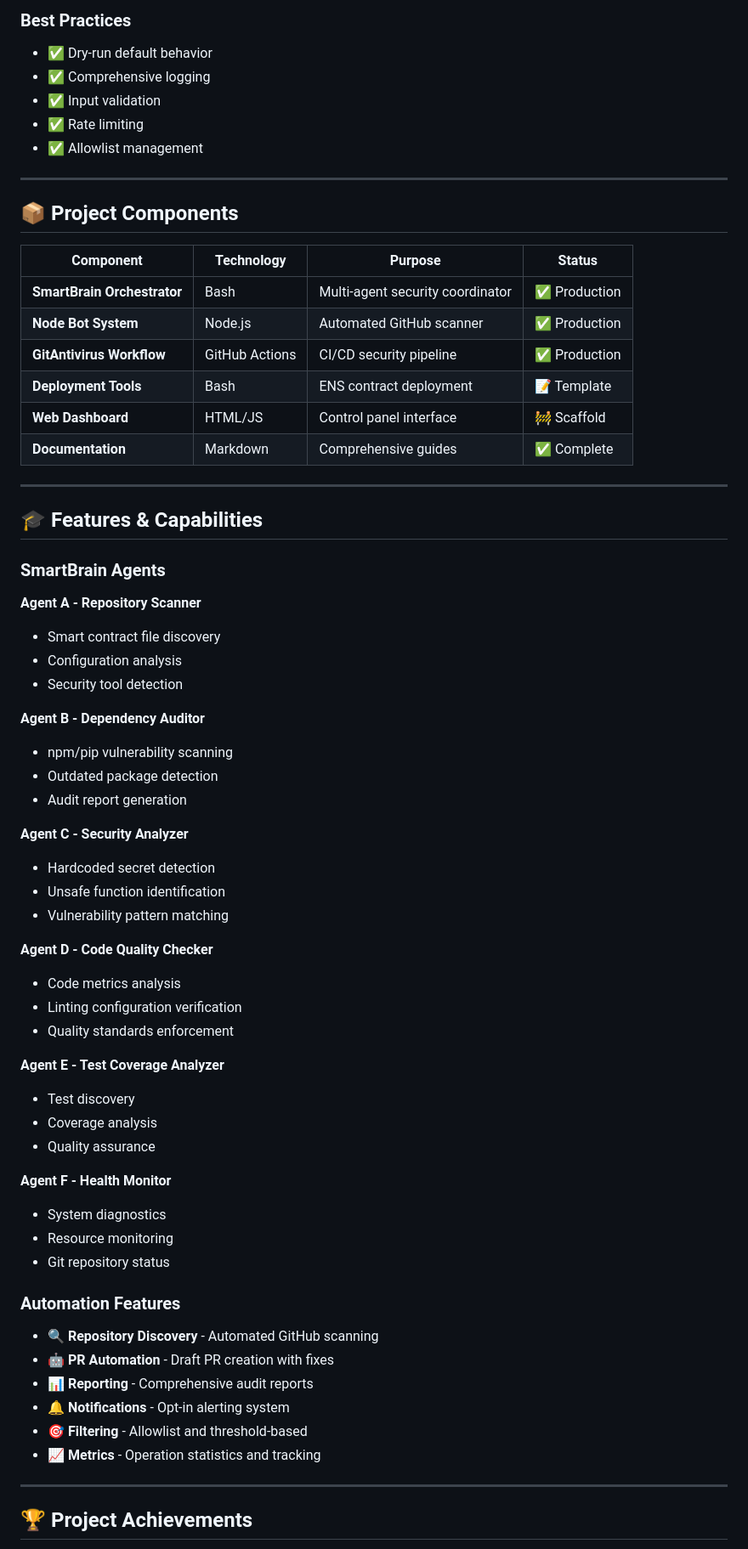
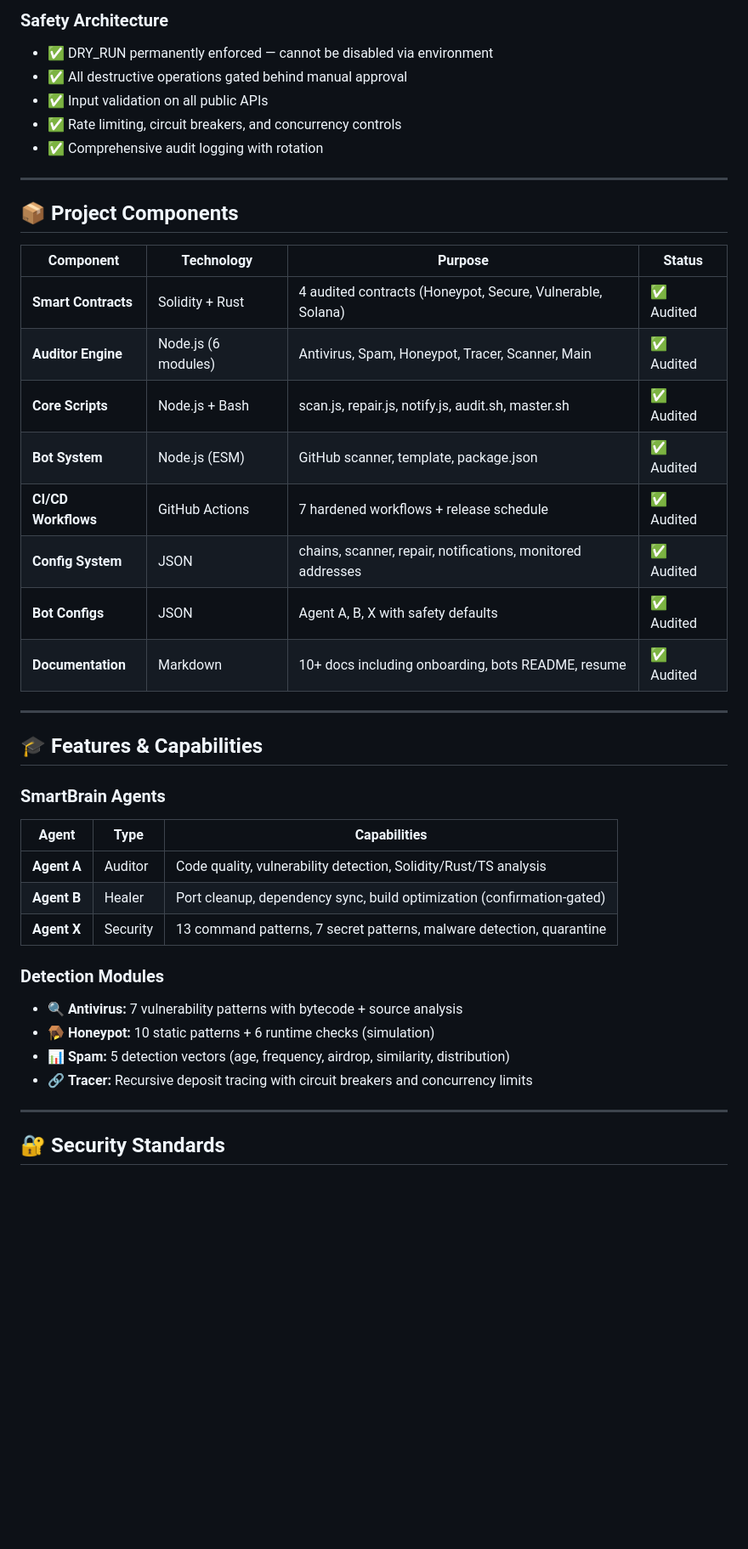
Before and after one commit to SolanaRemix/SmartContractAudit, a Markdown page: resume.md, the part around one of its changes. Shown at 85% size. Rendered like a GitHub page; blank space fills up the shorter version.

```diff
--- a/resume.md
+++ b/resume.md
@@ -74,10 +62,10 @@ author:
 
-### Best Practices
-- ✅ Dry-run default behavior
-- ✅ Comprehensive logging
-- ✅ Input validation
-- ✅ Rate limiting
-- ✅ Allowlist management
+### Safety Architecture
+- ✅ DRY_RUN permanently enforced — cannot be disabled via environment
+- ✅ All destructive operations gated behind manual approval
+- ✅ Input validation on all public APIs
+- ✅ Rate limiting, circuit breakers, and concurrency controls
+- ✅ Comprehensive audit logging with rotation
 
 ---
 
@@ -85,12 +73,14 @@ author:
 
 | Component | Technology | Purpose | Status |
 |-----------|-----------|---------|--------|
-| **SmartBrain Orchestrator** | Bash | Multi-agent security coordinator | ✅ Production |
-| **Node Bot System** | Node.js | Automated GitHub scanner | ✅ Production |
-| **GitAntivirus Workflow** | GitHub Actions | CI/CD security pipeline | ✅ Production |
-| **Deployment Tools** | Bash | ENS contract deployment | 📝 Template |
-| **Web Dashboard** | HTML/JS | Control panel interface | 🚧 Scaffold |
-| **Documentation** | Markdown | Comprehensive guides | ✅ Complete |
+| **Smart Contracts** | Solidity + Rust | 4 audited contracts (Honeypot, Secure, Vulnerable, Solana) | ✅ Audited |
+| **Auditor Engine** | Node.js (6 modules) | Antivirus, Spam, Honeypot, Tracer, Scanner, Main | ✅ Audited |
+| **Core Scripts** | Node.js + Bash | scan.js, repair.js, notify.js, audit.sh, master.sh | ✅ Audited |
+| **Bot System** | Node.js (ESM) | GitHub scanner, template, package.json | ✅ Audited |
+| **CI/CD Workflows** | GitHub Actions | 7 hardened workflows + release schedule | ✅ Audited |
+| **Config System** | JSON | chains, scanner, repair, notifications, monitored addresses | ✅ Audited |
+| **Bot Configs** | JSON | Agent A, B, X with safety defaults | ✅ Audited |
+| **Documentation** | Markdown | 10+ docs including onboarding, bots README, resume | ✅ Audited |
 
 ---
 
@@ -98,46 +88,19 @@ author:
 
 ### SmartBrain Agents
 
-**Agent A - Repository Scanner**
-- Smart contract file discovery
-- Configuration analysis
-- Security tool detection
+| Agent | Type | Capabilities |
+|-------|------|-------------|
+| **Agent A** | Auditor | Code quality, vulnerability detection, Solidity/Rust/TS analysis |
+| **Agent B** | Healer | Port cleanup, dependency sync, build optimization (confirmation-gated) |
+| **Agent X** | Security | 13 command patterns, 7 secret patterns, malware detection, quarantine |
 
-**Agent B - Dependency Auditor**
-- npm/pip vulnerability scanning
-- Outdated package detection
-- Audit report generation
-
-**Agent C - Security Analyzer**
-- Hardcoded secret detection
-- Unsafe function identification
-- Vulnerability pattern matching
-
-**Agent D - Code Quality Checker**
-- Code metrics analysis
-- Linting configuration verification
-- Quality standards enforcement
-
-**Agent E - Test Coverage Analyzer**
-- Test discovery
-- Coverage analysis
-- Quality assurance
-
-**Agent F - Health Monitor**
-- System diagnostics
-- Resource monitoring
-- Git repository status
-
-### Automation Features
-
-- 🔍 **Repository Discovery** - Automated GitHub scanning
-- 🤖 **PR Automation** - Draft PR creation with fixes
-- 📊 **Reporting** - Comprehensive audit reports
-- 🔔 **Notifications** - Opt-in alerting system
-- 🎯 **Filtering** - Allowlist and threshold-based
-- 📈 **Metrics** - Operation statistics and tracking
+### Detection Modules
+- 🔍 **Antivirus:** 7 vulnerability patterns with bytecode + source analysis
+- 🪤 **Honeypot:** 10 static patterns + 6 runtime checks (simulation)
+- 📊 **Spam:** 5 detection vectors (age, frequency, airdrop, similarity, distribution)
+- 🔗 **Tracer:** Recursive deposit tracing with circuit breakers and concurrency limits
 
 ---
 
-## 🏆 Project Achievements
+## 🔐 Security Standards
 
```
Also changed, not shown: other parts of resume.md (+76 -205 lines).
